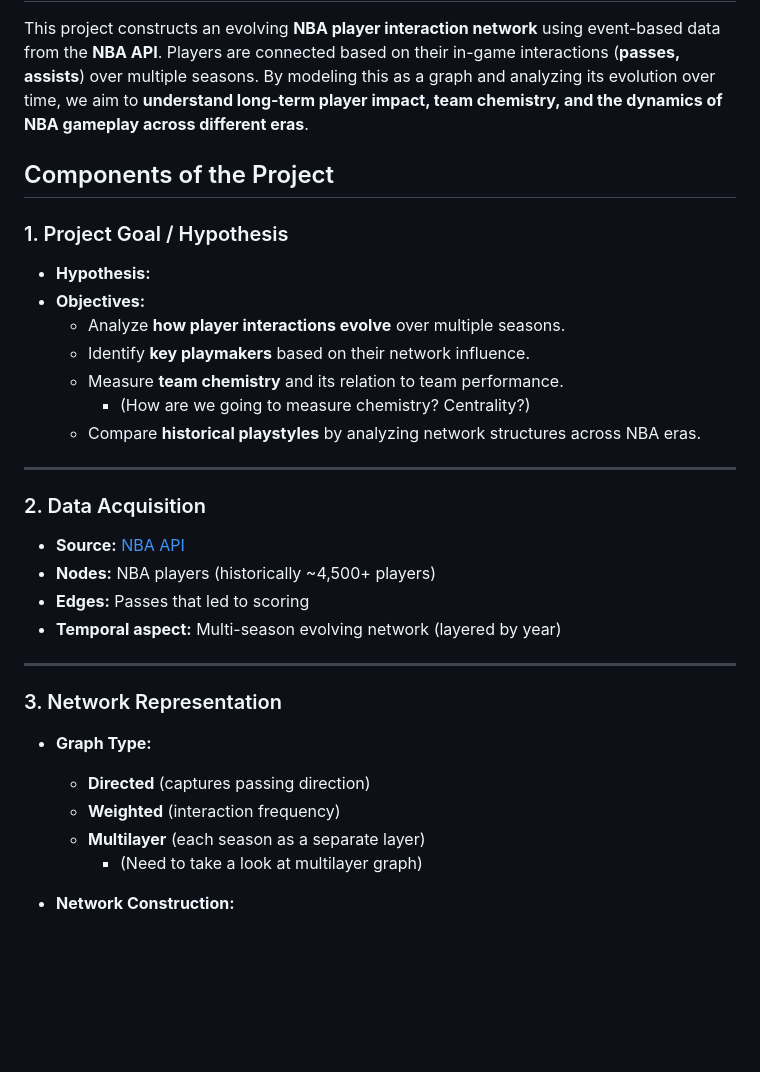
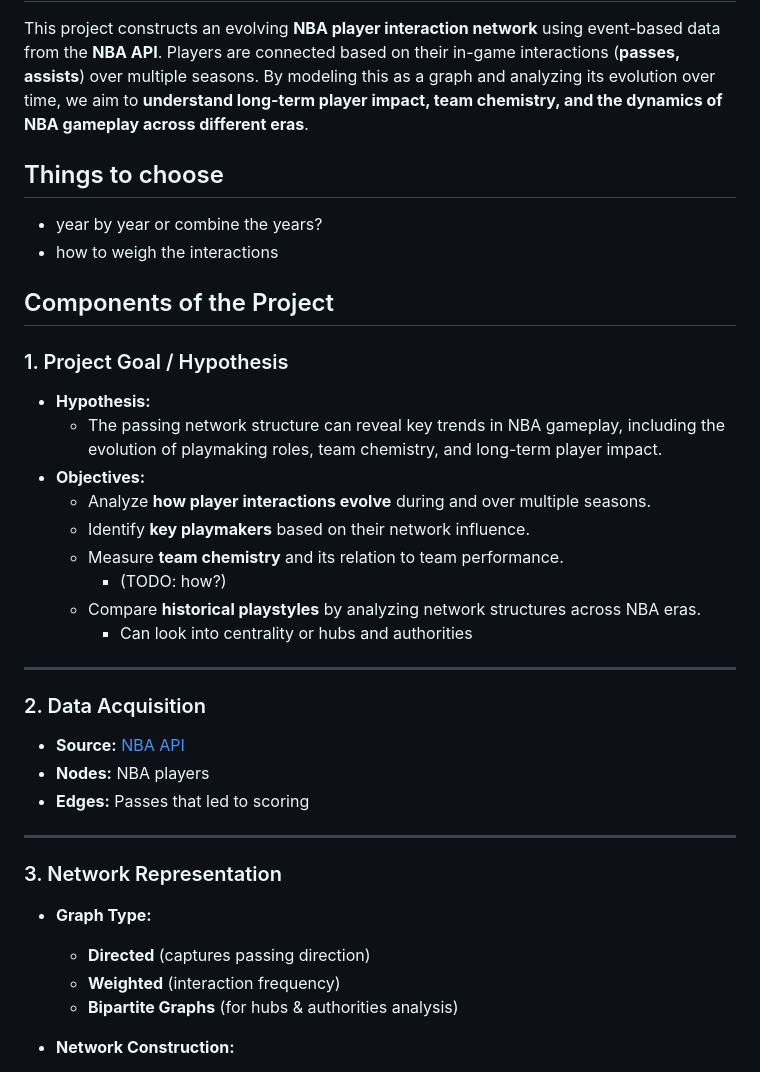
Before and after one commit to bbeat2782/nba-analysis, a Markdown page: README.md, the part around one of its changes. Drawn GitHub-style; blank space fills up the shorter version.

Commit message:
basic structure

```diff
--- a/README.md
+++ b/README.md
@@ -4,26 +4,33 @@
 
 This project constructs an evolving **NBA player interaction network** using event-based data from the **NBA API**. Players are connected based on their in-game interactions (**passes, assists**) over multiple seasons. By modeling this as a graph and analyzing its evolution over time, we aim to **understand long-term player impact, team chemistry, and the dynamics of NBA gameplay across different eras**.
 
+## Things to choose
+
+- year by year or combine the years?
+- how to weigh the interactions
+
 ## Components of the Project
 
 ### 1. Project Goal / Hypothesis
 
 - **Hypothesis:**
+  - The passing network structure can reveal key trends in NBA gameplay, including the evolution of playmaking roles, team chemistry, and long-term player impact.
 - **Objectives:**
-  - Analyze **how player interactions evolve** over multiple seasons.
+  - Analyze **how player interactions evolve** during and over multiple seasons.
   - Identify **key playmakers** based on their network influence.
   - Measure **team chemistry** and its relation to team performance.
-    - (How are we going to measure chemistry? Centrality?)
+    - (TODO: how?)
   - Compare **historical playstyles** by analyzing network structures across NBA eras.
+    - Can look into centrality or hubs and authorities
 
 ---
 
 ### 2. Data Acquisition
 
 - **Source:** [NBA API](https://github.com/swar/nba_api)
-- **Nodes:** NBA players (historically ~4,500+ players)
+- **Nodes:** NBA players
 - **Edges:** Passes that led to scoring
-- **Temporal aspect:** Multi-season evolving network (layered by year)
+<!-- - **Temporal aspect:** Multi-season evolving network (layered by year) -->
 
 ---
 
@@ -32,8 +39,9 @@ This project constructs an evolving **NBA player interaction network** using eve
 - **Graph Type:**
   - **Directed** (captures passing direction)
   - **Weighted** (interaction frequency)
-  - **Multilayer** (each season as a separate layer)
-    - (Need to take a look at multilayer graph)
+  <!-- - **Multilayer** (each season as a separate layer)
+    - (Need to take a look at multilayer graph) -->
+  - **Bipartite Graphs** (for hubs & authorities analysis)
 
 - **Network Construction:**
   - Nodes: Individual players
```
Also changed, not shown: other parts of README.md (+32 -8 lines).
